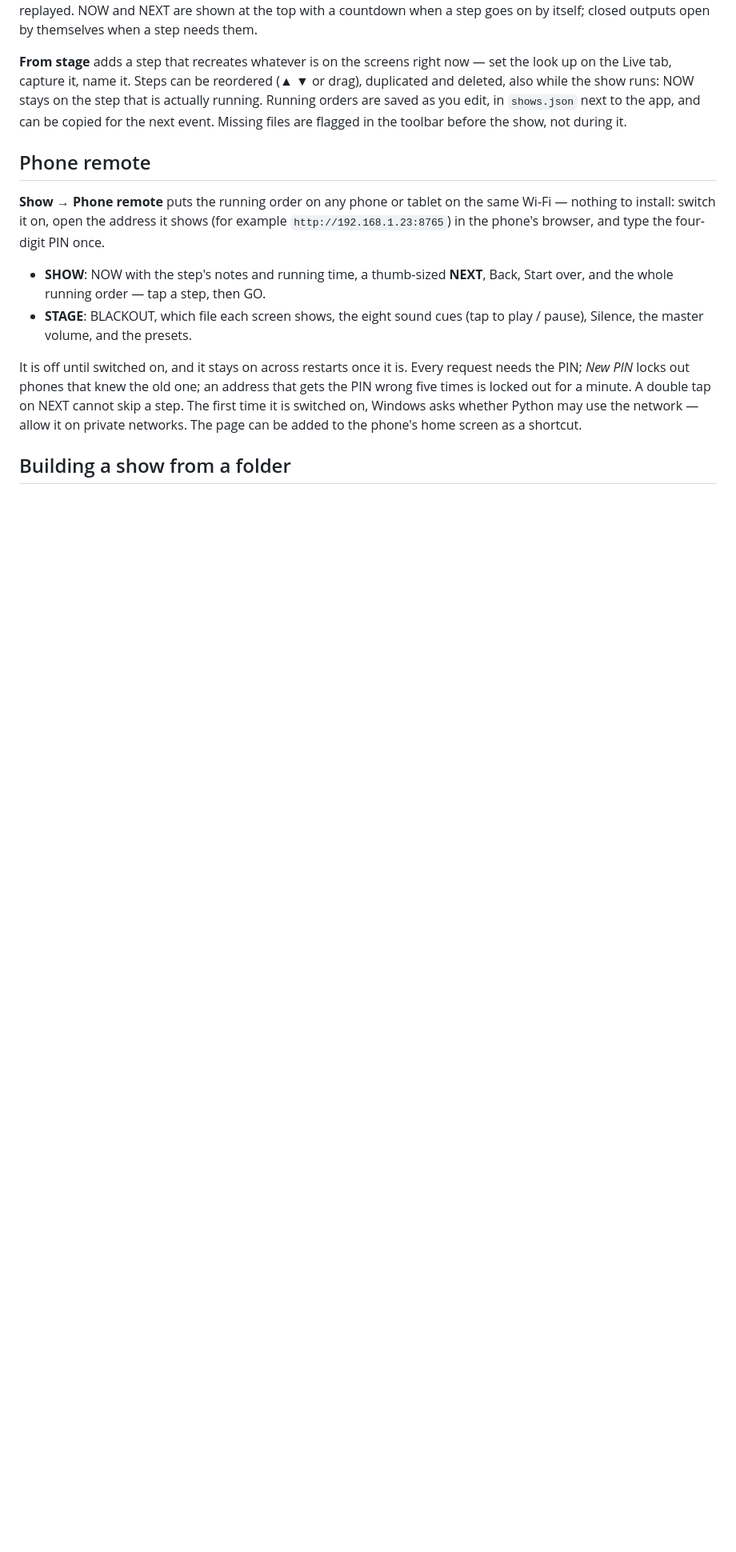
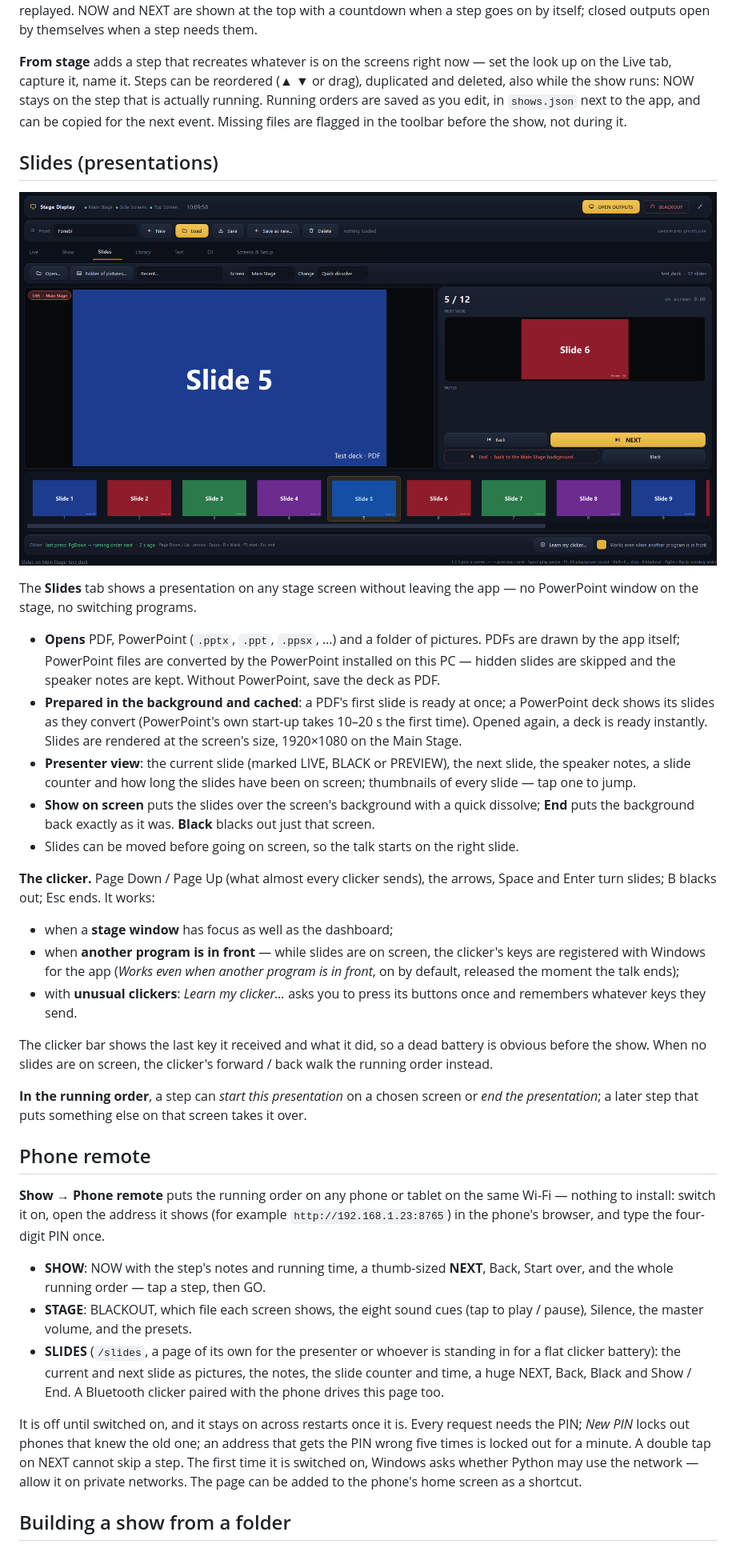
Before and after one commit to Darbazi-A/Monitor-Manage-App, a Markdown page: README.md, the part around one of its changes. Shown at 80% size. Drawn GitHub-style; pictures changed too: docs/slides.png; blank space fills up the shorter version.

```diff
--- a/README.md
+++ b/README.md
@@ -156,6 +163,50 @@ the step that is actually running. Running orders are saved as you edit, in
 `shows.json` next to the app, and can be copied for the next event. Missing
 files are flagged in the toolbar before the show, not during it.
 
+## Slides (presentations)
+
+![Slides tab](docs/slides.png)
+
+The **Slides** tab shows a presentation on any stage screen without leaving the
+app — no PowerPoint window on the stage, no switching programs.
+
+- **Opens** PDF, PowerPoint (`.pptx`, `.ppt`, `.ppsx`, …) and a folder of
+  pictures. PDFs are drawn by the app itself; PowerPoint files are converted by
+  the PowerPoint installed on this PC — hidden slides are skipped and the
+  speaker notes are kept. Without PowerPoint, save the deck as PDF.
+- **Prepared in the background and cached**: a PDF's first slide is ready at
+  once; a PowerPoint deck shows its slides as they convert (PowerPoint's own
+  start-up takes 10–20 s the first time). Opened again, a deck is ready
+  instantly. Slides are rendered at the screen's size, 1920×1080 on the Main
+  Stage.
+- **Presenter view**: the current slide (marked LIVE, BLACK or PREVIEW), the
+  next slide, the speaker notes, a slide counter and how long the slides have
+  been on screen; thumbnails of every slide — tap one to jump.
+- **Show on screen** puts the slides over the screen's background with a quick
+  dissolve; **End** puts the background back exactly as it was. **Black** blacks
+  out just that screen.
+- Slides can be moved before going on screen, so the talk starts on the right
+  slide.
+
+**The clicker.** Page Down / Page Up (what almost every clicker sends), the
+arrows, Space and Enter turn slides; B blacks out; Esc ends. It works:
+
+- when a **stage window** has focus as well as the dashboard;
+- when **another program is in front** — while slides are on screen, the
+  clicker's keys are registered with Windows for the app
+  (*Works even when another program is in front*, on by default, released the
+  moment the talk ends);
+- with **unusual clickers**: *Learn my clicker…* asks you to press its buttons
+  once and remembers whatever keys they send.
+
+The clicker bar shows the last key it received and what it did, so a dead
+battery is obvious before the show. When no slides are on screen, the clicker's
+forward / back walk the running order instead.
+
+**In the running order**, a step can *start this presentation* on a chosen
+screen or *end the presentation*; a later step that puts something else on that
+screen takes it over.
+
 ## Phone remote
 
 **Show → Phone remote** puts the running order on any phone or tablet on the
@@ -167,6 +218,10 @@ four-digit PIN once.
   Back, Start over, and the whole running order — tap a step, then GO.
 - **STAGE**: BLACKOUT, which file each screen shows, the eight sound cues
   (tap to play / pause), Silence, the master volume, and the presets.
+- **SLIDES** (`/slides`, a page of its own for the presenter or whoever is
+  standing in for a flat clicker battery): the current and next slide as
+  pictures, the notes, the slide counter and time, a huge NEXT, Back, Black and
+  Show / End. A Bluetooth clicker paired with the phone drives this page too.
 
 It is off until switched on, and it stays on across restarts once it is. Every
 request needs the PIN; *New PIN* locks out phones that knew the old one; an
```
Also changed, not shown: other parts of README.md (+10 -2 lines), 4 other files.
